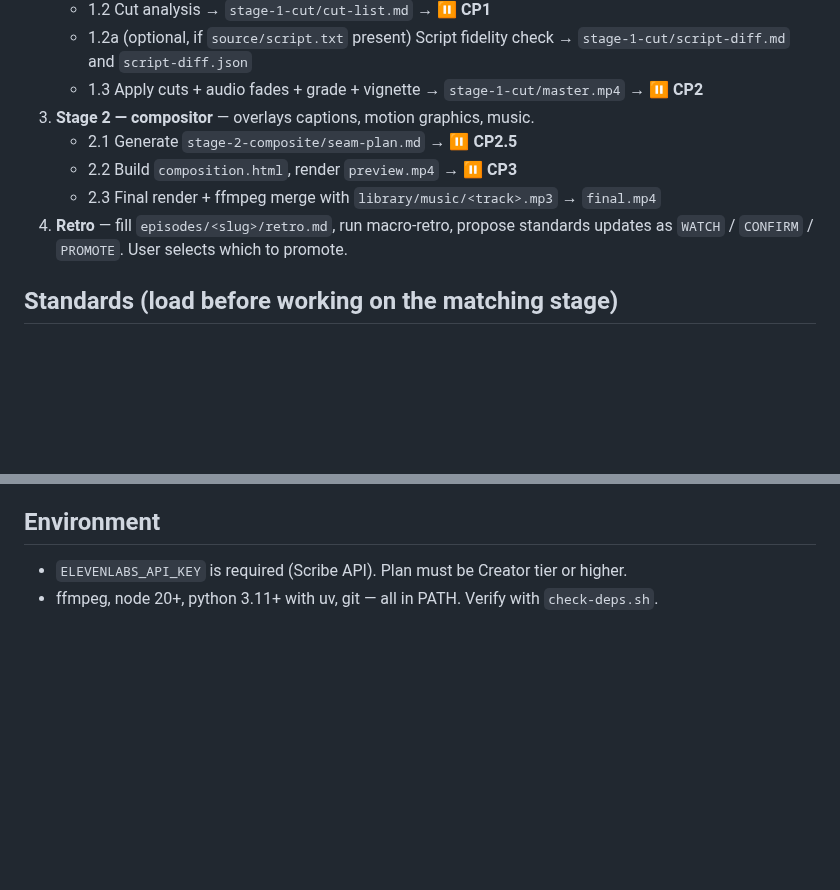
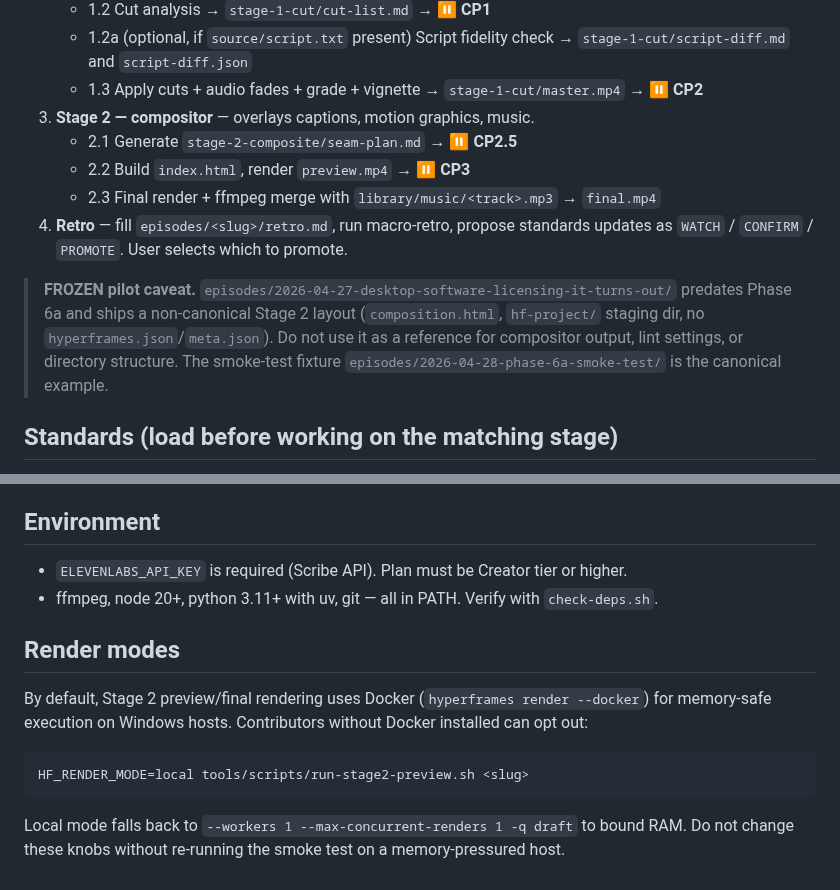
Before and after one commit to sidorovanthon/anticodeguy-video-editing-studio, a Markdown page: AGENTS.md, 2 parts joined by grey strips. Drawn GitHub-style; blank space fills up the shorter version.

Commit message:
docs(agents): rename composition.html, FROZEN-pilot note, HF_RENDER_MODE
Co-Authored-By: Claude Opus 4.7 (1M context) <noreply@anthropic.com>

````diff
--- a/AGENTS.md
+++ b/AGENTS.md
@@ -24,10 +24,12 @@ stop and wait for explicit user approval.
    - 1.3 Apply cuts + audio fades + grade + vignette → `stage-1-cut/master.mp4` → **⏸ CP2**
 3. **Stage 2 — compositor** — overlays captions, motion graphics, music.
    - 2.1 Generate `stage-2-composite/seam-plan.md` → **⏸ CP2.5**
-   - 2.2 Build `composition.html`, render `preview.mp4` → **⏸ CP3**
+   - 2.2 Build `index.html`, render `preview.mp4` → **⏸ CP3**
    - 2.3 Final render + ffmpeg merge with `library/music/<track>.mp3` → `final.mp4`
 4. **Retro** — fill `episodes/<slug>/retro.md`, run macro-retro, propose standards
    updates as `WATCH` / `CONFIRM` / `PROMOTE`. User selects which to promote.
+
+> **FROZEN pilot caveat.** `episodes/2026-04-27-desktop-software-licensing-it-turns-out/` predates Phase 6a and ships a non-canonical Stage 2 layout (`composition.html`, `hf-project/` staging dir, no `hyperframes.json`/`meta.json`). Do not use it as a reference for compositor output, lint settings, or directory structure. The smoke-test fixture `episodes/2026-04-28-phase-6a-smoke-test/` is the canonical example.
 
 ## Standards (load before working on the matching stage)
 - `standards/editing.md`         — cut philosophy, what to keep
@@ -94,3 +96,13 @@ changed, why if known. Each delta yields at most one proposed rule change tagged
 ## Environment
 - `ELEVENLABS_API_KEY` is required (Scribe API). Plan must be Creator tier or higher.
 - ffmpeg, node 20+, python 3.11+ with uv, git — all in PATH. Verify with `check-deps.sh`.
+
+## Render modes
+
+By default, Stage 2 preview/final rendering uses Docker (`hyperframes render --docker`) for memory-safe execution on Windows hosts. Contributors without Docker installed can opt out:
+
+```bash
+HF_RENDER_MODE=local tools/scripts/run-stage2-preview.sh <slug>
+```
+
+Local mode falls back to `--workers 1 --max-concurrent-renders 1 -q draft` to bound RAM. Do not change these knobs without re-running the smoke test on a memory-pressured host.
````
